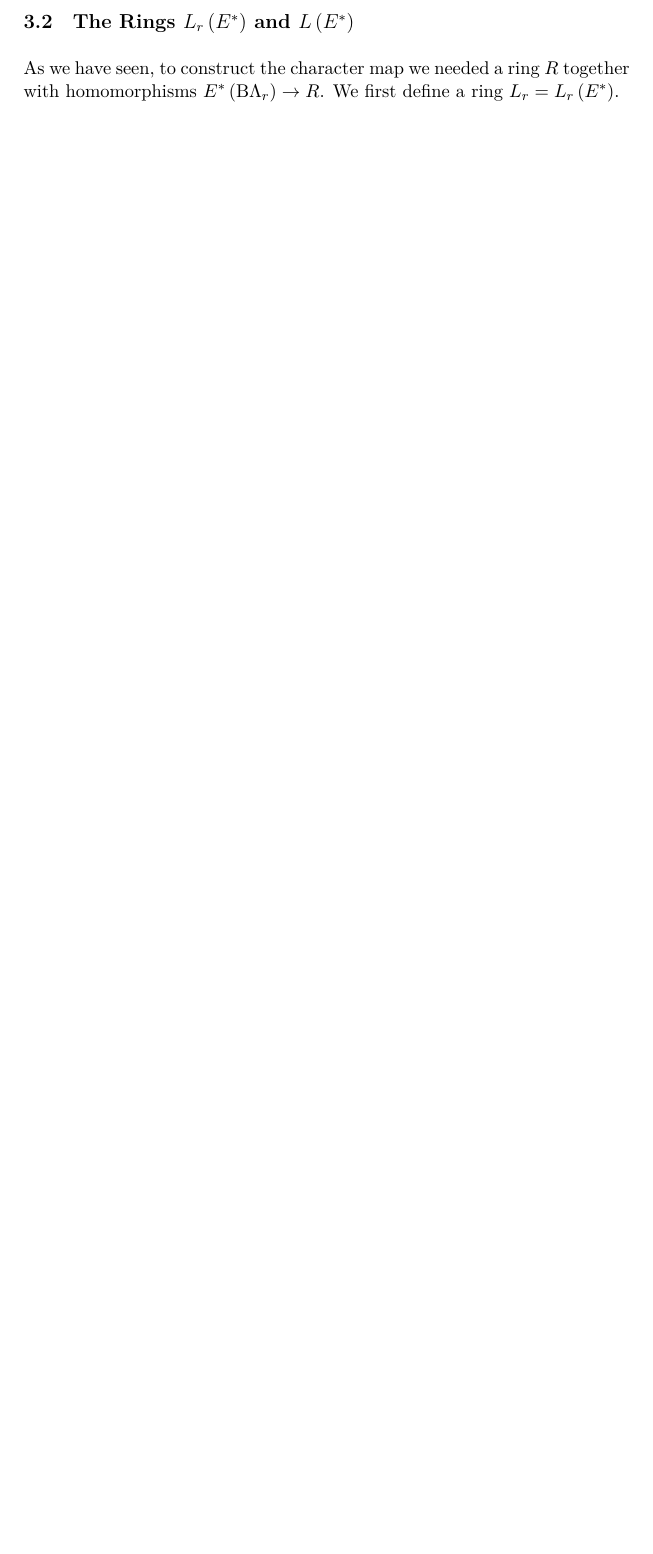
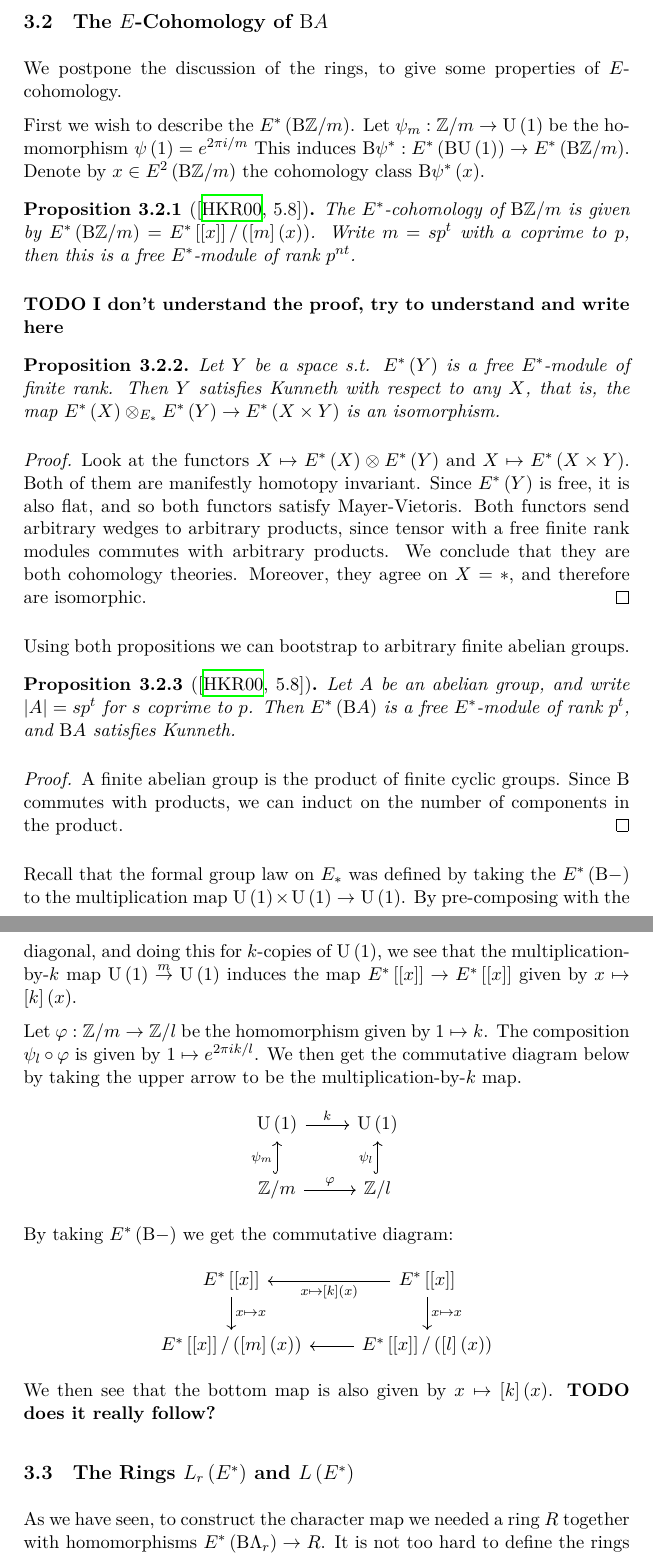
Before and after one commit to shaybenmoshe/thesis, a LaTeX document (main.tex, which reads hkr.tex): part of page 25 of 26 before the commit and two parts of pages 25 and 26 of 28 after it, the two joined at a grey line, cut at the place of the change, the shorter picture padded with empty space. Compiled offline with XeLaTeX.

Commit message:
E^*(BA) is written

```diff
--- a/hkr.tex
+++ b/hkr.tex
@@ -59,7 +65,65 @@ If we had a homomorphism $E^*\left(\BB[\Lambda_r]\right) \to R$, such that its c
+\subsection{The \texorpdfstring{$E$}{E}-Cohomology of \texorpdfstring{$\BB[A]$}{BA}}
+
+We postpone the discussion of the rings, to give some properties of $E$-cohomology.
+
+First we wish to describe the $E^*\left(\BB[\ZZ/m]\right)$.
+Let $\psi_m: \ZZ/m \to \UU[1]$ be the homomorphism $\psi\left(1\right) = e^{2\pi i/m}$
+This induces $\BB\psi^*: E^*\left(\BU[1]\right) \to E^*\left(\BB[\ZZ/m]\right)$.
+Denote by $x \in E^2\left(\BB[\ZZ/m]\right)$ the cohomology class $\BB\psi^*\left(x\right)$.
+
+\begin{proposition}[{\cite[5.8]{HKR}}]
+	The $E^*$-cohomology of $\BB[\ZZ/m]$ is given by $E^*\left(\BB[\ZZ/m]\right) = E^*\formal{x} / \left(\left[m\right]\left(x\right)\right)$.
+	Write $m = sp^t$ with $a$ coprime to $p$, then this is a free $E^*$-module of rank $p^{nt}$.
+\end{proposition}
+\todo{I don't understand the proof, try to understand and write here}
+
+\begin{proposition}
+	Let $Y$ be a space s.t. $E^*\left(Y\right)$ is a free $E^*$-module of finite rank.
+	Then $Y$ satisfies Kunneth with respect to any $X$, that is, the map $E^*\left(X\right) \otimes_{E_*} E^*\left(Y\right) \to E^*\left(X \times Y\right)$ is an isomorphism.
+\end{proposition}
+
+\begin{proof}
+	Look at the functors $X \mapsto E^*\left(X\right) \otimes E^*\left(Y\right)$ and $X \mapsto E^*\left(X \times Y\right)$.
+	Both of them are manifestly homotopy invariant.
+	Since $E^*\left(Y\right)$ is free, it is also flat, and so both functors satisfy Mayer-Vietoris.
+	Both functors send arbitrary wedges to arbitrary products, since tensor with a free finite rank modules commutes with arbitrary products.
+	We conclude that they are both cohomology theories.
+	Moreover, they agree on $X = *$, and therefore are isomorphic.
+\end{proof}
+
+Using both propositions we can bootstrap to arbitrary finite abelian groups.
+
+\begin{proposition}[{\cite[5.8]{HKR}}]
+	Let $A$ be an abelian group, and write $\left|A\right| = sp^t$ for $s$ coprime to $p$.
+	Then $E^*\left(\BB[A]\right)$ is a free $E^*$-module of rank $p^t$, and $\BB[A]$ satisfies Kunneth.
+\end{proposition}
+
+\begin{proof}
+	A finite abelian group is the product of finite cyclic groups.
+	Since $\BB$ commutes with products, we can induct on the number of components in the product.
+\end{proof}
+
+Recall that the formal group law on $E_*$ was defined by taking the $E^*\left(\BB-\right)$ to the multiplication map $\UU[1] \times \UU[1] \to \UU[1]$.
+By pre-composing with the diagonal, and doing this for $k$-copies of $\UU[1]$, we see that the multiplication-by-$k$ map $\UU[1] \overset{m}{\to} \UU[1]$ induces the map $E^*\formal{x} \to E^*\formal{x}$ given by $x \mapsto \left[k\right]\left(x\right)$.
+
+Let $\varphi: \ZZ/m \to \ZZ/l$ be the homomorphism given by $1 \mapsto k$.
+The composition $\psi_l \circ \varphi$ is given by $1 \mapsto e^{2\pi ik/l}$.
+We then get the commutative diagram below by taking the upper arrow to be the multiplication-by-$k$ map.
+\[\begin{tikzcd}
+	\UU[1] \arrow{r}{k} & \UU[1] \\
+	\ZZ/m \arrow[hook]{u}{\psi_m} \arrow{r}{\varphi} & \ZZ/l \arrow[hook]{u}{\psi_l}
+\end{tikzcd}\]
+By taking $E^*\left(\BB-\right)$ we get the commutative diagram:
+\[\begin{tikzcd}
+	E^*\formal{x} \arrow{d}{x \mapsto x} & E^*\formal{x} \arrow{d}{x \mapsto x} \arrow{l}{x \mapsto [k]\left(x\right)} \\
+	E^*\formal{x}/\left(\left[m\right]\left(x\right)\right) & E^*\formal{x}/\left(\left[l\right]\left(x\right)\right) \arrow{l}{}
+\end{tikzcd}\]
+We then see that the bottom map is also given by $x \mapsto [k]\left(x\right)$.
+\todo{does it really follow?}
 
 
 
 \subsection{The Rings \texorpdfstring{$L_r\left(E^*\right)$}{Lr(E*)} and \texorpdfstring{$L\left(E^*\right)$}{L(E*)}}
 
 As we have seen, to construct the character map we needed a ring $R$ together with homomorphisms $E^*\left(\BB[\Lambda_r]\right) \to R$.
-We first define a ring $L_r = L_r\left(E^*\right)$.
+It is not too hard to define the rings $L_r = L_r\left(E^*\right)$ and $L = L\left(E^*\right)$ which will be used, but it is harder to show their properties.
--- a/main.tex
+++ b/main.tex
@@ -6,6 +6,7 @@
 %\usepackage[papersize={11.4cm,8.5cm},top=0.3cm,bottom=0.3cm,left=0.3cm,right=0.3cm]{geometry}
 \usepackage{hyperref}
 \usepackage{polyglossia}
+\usepackage{tikz-cd}
 \setdefaultlanguage{english}
 
 %\usepackage[backend=biber, babel=hyphen, style=authortitle]{biblatex}
@@ -39,6 +40,7 @@
 \ncmd{\todo}[1]{\textbf{TODO #1}}
 
 \ncmd{\prnt}[1]{\ifstrempty{#1}{}{\left(#1\right)}}
+\ncmd{\formal}[1]{\left[\left[#1\right]\right]}
 
 \ncmd{\id}[1][]{\mrm{id}\ifstrempty{#1}{}{_{#1}}}
 
@@ -72,7 +74,6 @@
 \ncmd{\RGI}[1][G]{{\RG[#1]}_I^\wedge}
 
 \ncmd{\Gnp}{G_{n,p}}
-\ncmd{\exppG}{\exp_p\left(G\right)}
 \ncmd{\cl}[2][]{\mrm{Cl}\ifstrempty{#1}{}{_{#1}}\left(#2\right)}
 \ncmd{\chinpG}{\chi_{n,p}^G}
 
```
Also changed, not shown: chromatic.tex (+13 -12 lines), main.pdf, hkr.tex (33 more changed lines).
